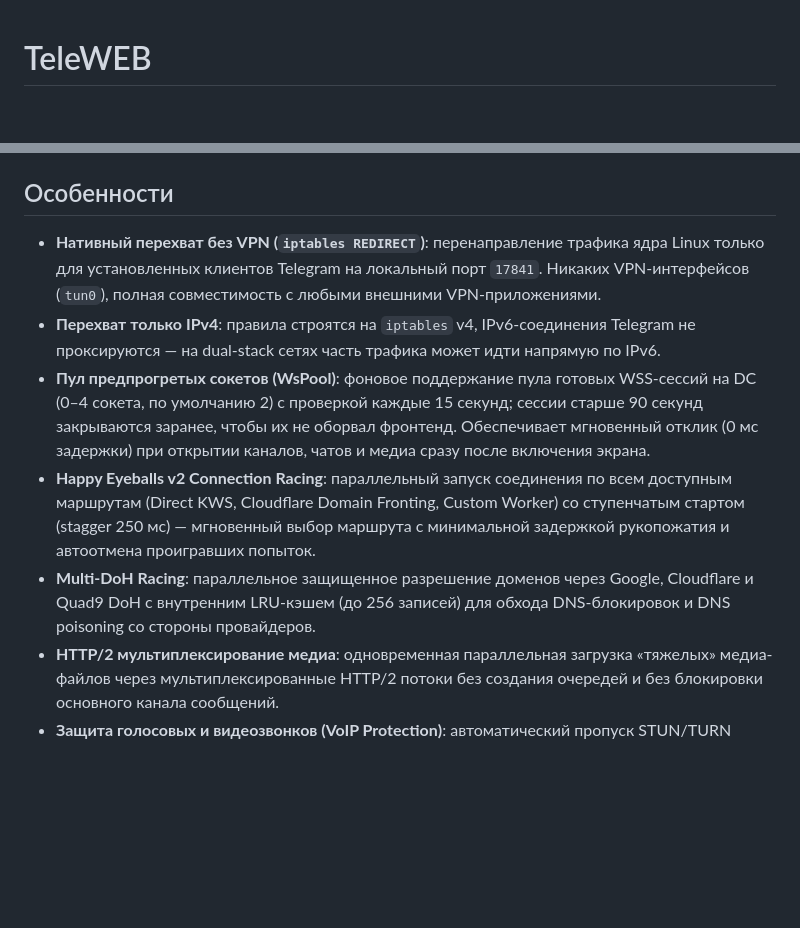
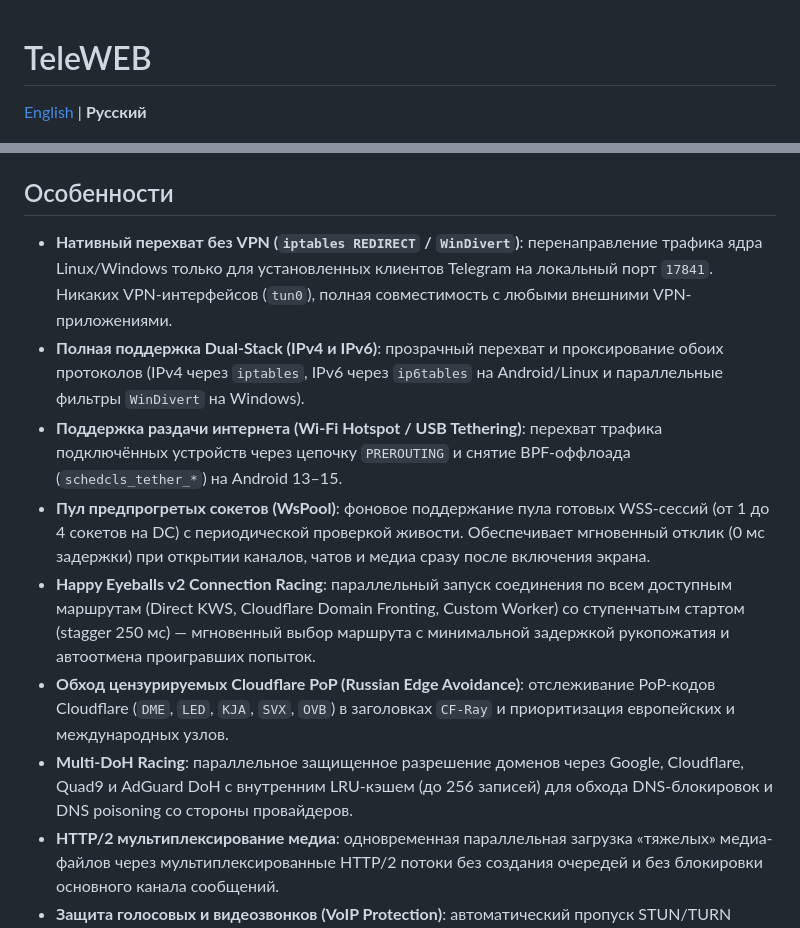
Before and after one commit to dea1hwatcher/teleweb, a Markdown page: README.md, 2 parts joined by grey strips. GitHub-like rendering; blank space fills up the shorter version.

Commit message:
docs: add English README and changelog for v0.1.13
Signed-off-by: Dea1hwa1cher <lxxerrorxxl@gmail.com>
(cherry picked from commit 90b3e09a1fab7ab76780abbe6c6b51c611a631a8)

```diff
--- a/README.md
+++ b/README.md
@@ -1,4 +1,6 @@
 # TeleWEB
+
+[English](README_EN.md) | **Русский**
 
 <img align='right' src='icon.png' width='220px' alt="TeleWEB Icon">
 
@@ -13,11 +15,13 @@
 
 ## Особенности
 
-* **Нативный перехват без VPN (`iptables REDIRECT`)**: перенаправление трафика ядра Linux только для установленных клиентов Telegram на локальный порт `17841`. Никаких VPN-интерфейсов (`tun0`), полная совместимость с любыми внешними VPN-приложениями.
-* **Перехват только IPv4**: правила строятся на `iptables` v4, IPv6-соединения Telegram не проксируются — на dual-stack сетях часть трафика может идти напрямую по IPv6.
-* **Пул предпрогретых сокетов (WsPool)**: фоновое поддержание пула готовых WSS-сессий на DC (0–4 сокета, по умолчанию 2) с проверкой каждые 15 секунд; сессии старше 90 секунд закрываются заранее, чтобы их не оборвал фронтенд. Обеспечивает мгновенный отклик (0 мс задержки) при открытии каналов, чатов и медиа сразу после включения экрана.
+* **Нативный перехват без VPN (`iptables REDIRECT` / `WinDivert`)**: перенаправление трафика ядра Linux/Windows только для установленных клиентов Telegram на локальный порт `17841`. Никаких VPN-интерфейсов (`tun0`), полная совместимость с любыми внешними VPN-приложениями.
+* **Полная поддержка Dual-Stack (IPv4 и IPv6)**: прозрачный перехват и проксирование обоих протоколов (IPv4 через `iptables`, IPv6 через `ip6tables` на Android/Linux и параллельные фильтры `WinDivert` на Windows).
+* **Поддержка раздачи интернета (Wi-Fi Hotspot / USB Tethering)**: перехват трафика подключённых устройств через цепочку `PREROUTING` и снятие BPF-оффлоада (`schedcls_tether_*`) на Android 13–15.
+* **Пул предпрогретых сокетов (WsPool)**: фоновое поддержание пула готовых WSS-сессий (от 1 до 4 сокетов на DC) с периодической проверкой живости. Обеспечивает мгновенный отклик (0 мс задержки) при открытии каналов, чатов и медиа сразу после включения экрана.
 * **Happy Eyeballs v2 Connection Racing**: параллельный запуск соединения по всем доступным маршрутам (Direct KWS, Cloudflare Domain Fronting, Custom Worker) со ступенчатым стартом (stagger 250 мс) — мгновенный выбор маршрута с минимальной задержкой рукопожатия и автоотмена проигравших попыток.
-* **Multi-DoH Racing**: параллельное защищенное разрешение доменов через Google, Cloudflare и Quad9 DoH с внутренним LRU-кэшем (до 256 записей) для обхода DNS-блокировок и DNS poisoning со стороны провайдеров.
+* **Обход цензурируемых Cloudflare PoP (Russian Edge Avoidance)**: отслеживание PoP-кодов Cloudflare (`DME`, `LED`, `KJA`, `SVX`, `OVB`) в заголовках `CF-Ray` и приоритизация европейских и международных узлов.
+* **Multi-DoH Racing**: параллельное защищенное разрешение доменов через Google, Cloudflare, Quad9 и AdGuard DoH с внутренним LRU-кэшем (до 256 записей) для обхода DNS-блокировок и DNS poisoning со стороны провайдеров.
 * **HTTP/2 мультиплексирование медиа**: одновременная параллельная загрузка «тяжелых» медиа-файлов через мультиплексированные HTTP/2 потоки без создания очередей и без блокировки основного канала сообщений.
 * **Защита голосовых и видеозвонков (VoIP Protection)**: автоматический пропуск STUN/TURN пакетов (UDP) мимо перехвата во избежание задержек и разрывов аудио/видеосвязи.
 * **Автообнаружение любых клиентов Telegram**: официальный Telegram, Telegram X, Nekogram, Forkgram, Cherrygram, Ayugram, MDGram, Swiftgram, Turbotel и любые сторонние сборки определяются автоматически по установленным пакетам.
```
Also changed, not shown: README_EN.md (added, +131 -0 lines), changelog.md (+27 -0 lines).
